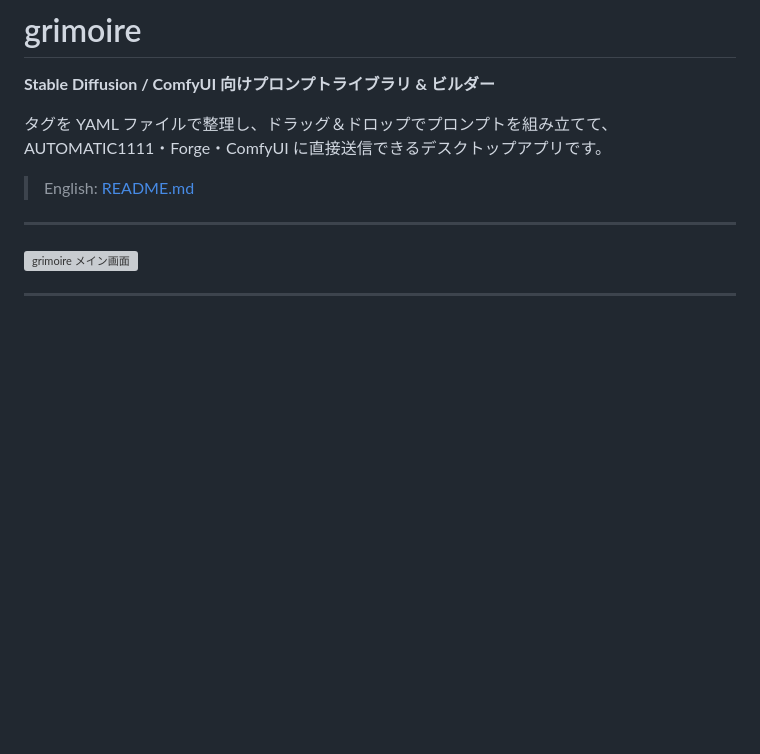
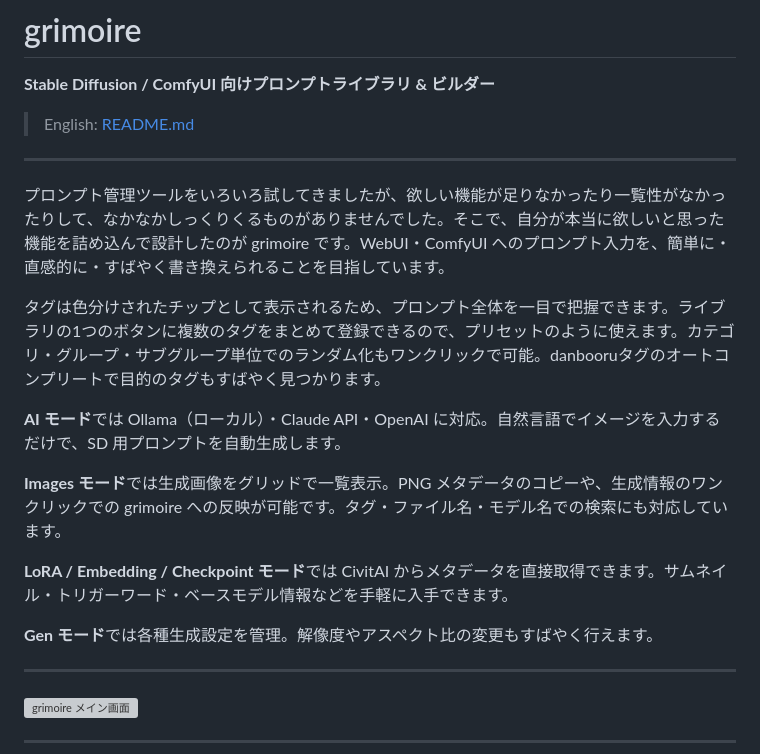
Before and after one commit to omamesamba-del/grimoire, a Markdown page: README.ja.md, the part around the change. GitHub-like rendering; blank space fills up the shorter version; grey boxes are pictures that could not be loaded.

Commit message:
docs: add personal motivation and feature overview to introduction
Co-Authored-By: Claude Sonnet 4.6 <noreply@anthropic.com>

```diff
--- a/README.ja.md
+++ b/README.ja.md
@@ -2,9 +2,21 @@
 
 **Stable Diffusion / ComfyUI 向けプロンプトライブラリ & ビルダー**
 
-タグを YAML ファイルで整理し、ドラッグ＆ドロップでプロンプトを組み立てて、AUTOMATIC1111・Forge・ComfyUI に直接送信できるデスクトップアプリです。
+> English: [README.md](README.md)
 
-> English: [README.md](README.md)
+---
+
+プロンプト管理ツールをいろいろ試してきましたが、欲しい機能が足りなかったり一覧性がなかったりして、なかなかしっくりくるものがありませんでした。そこで、自分が本当に欲しいと思った機能を詰め込んで設計したのが grimoire です。WebUI・ComfyUI へのプロンプト入力を、簡単に・直感的に・すばやく書き換えられることを目指しています。
+
+タグは色分けされたチップとして表示されるため、プロンプト全体を一目で把握できます。ライブラリの1つのボタンに複数のタグをまとめて登録できるので、プリセットのように使えます。カテゴリ・グループ・サブグループ単位でのランダム化もワンクリックで可能。danbooruタグのオートコンプリートで目的のタグもすばやく見つかります。
+
+**AI モード**では Ollama（ローカル）・Claude API・OpenAI に対応。自然言語でイメージを入力するだけで、SD 用プロンプトを自動生成します。
+
+**Images モード**では生成画像をグリッドで一覧表示。PNG メタデータのコピーや、生成情報のワンクリックでの grimoire への反映が可能です。タグ・ファイル名・モデル名での検索にも対応しています。
+
+**LoRA / Embedding / Checkpoint モード**では CivitAI からメタデータを直接取得できます。サムネイル・トリガーワード・ベースモデル情報などを手軽に入手できます。
+
+**Gen モード**では各種生成設定を管理。解像度やアスペクト比の変更もすばやく行えます。
 
 ---
 
```
Also changed, not shown: README.md (+14 -2 lines).
